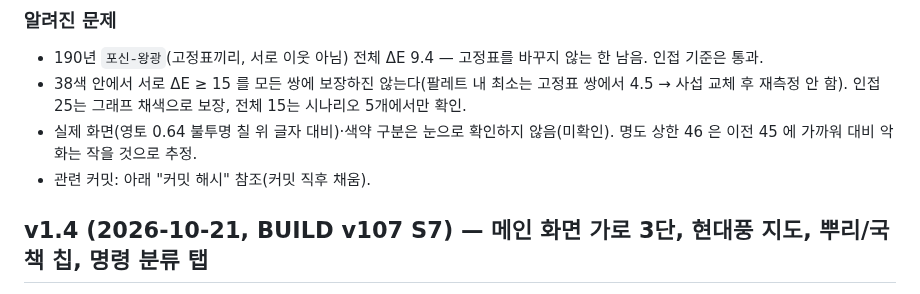
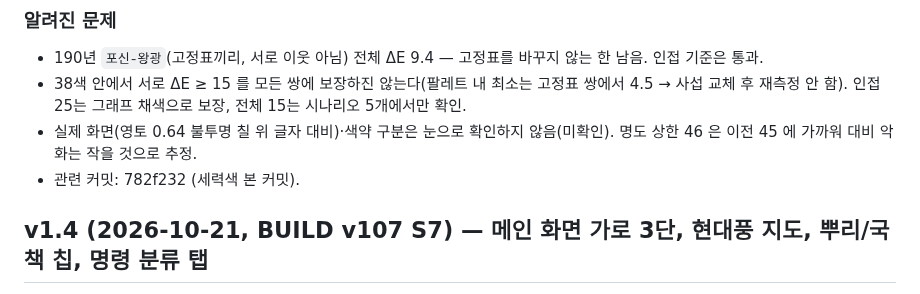
Before and after one commit to Jasonjunior26/samgukji, a Markdown page: docs/변화_UI_저장_음악.md, the part around the change. Drawn GitHub-style.

Commit message:
Docs: 세력색 커밋 해시
Co-Authored-By: Claude Sonnet 5.5 <noreply@anthropic.com>

```diff
--- a/docs/변화_UI_저장_음악.md
+++ b/docs/변화_UI_저장_음악.md
@@ -31,7 +31,7 @@
 - 190년 `포신-왕광`(고정표끼리, 서로 이웃 아님) 전체 ΔE 9.4 — 고정표를 바꾸지 않는 한 남음. 인접 기준은 통과.
 - 38색 안에서 서로 ΔE ≥ 15 를 모든 쌍에 보장하진 않는다(팔레트 내 최소는 고정표 쌍에서 4.5 → 사섭 교체 후 재측정 안 함). 인접 25는 그래프 채색으로 보장, 전체 15는 시나리오 5개에서만 확인.
 - 실제 화면(영토 0.64 불투명 칠 위 글자 대비)·색약 구분은 눈으로 확인하지 않음(미확인). 명도 상한 46 은 이전 45 에 가까워 대비 악화는 작을 것으로 추정.
-- 관련 커밋: 아래 "커밋 해시" 참조(커밋 직후 채움).
+- 관련 커밋: 782f232 (세력색 본 커밋).
 
 
 ## v1.4 (2026-10-21, BUILD v107 S7) — 메인 화면 가로 3단, 현대풍 지도, 뿌리/국책 칩, 명령 분류 탭
```
